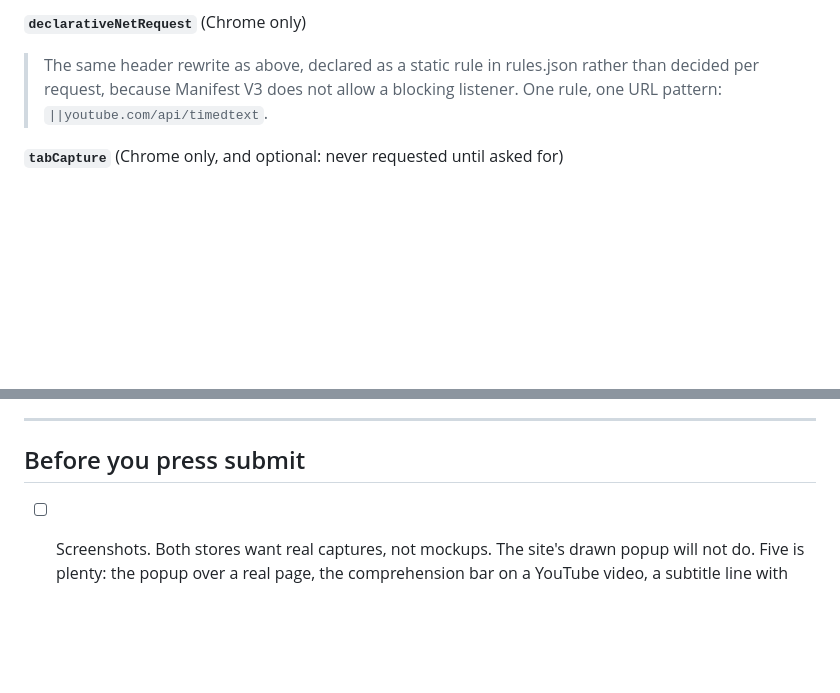
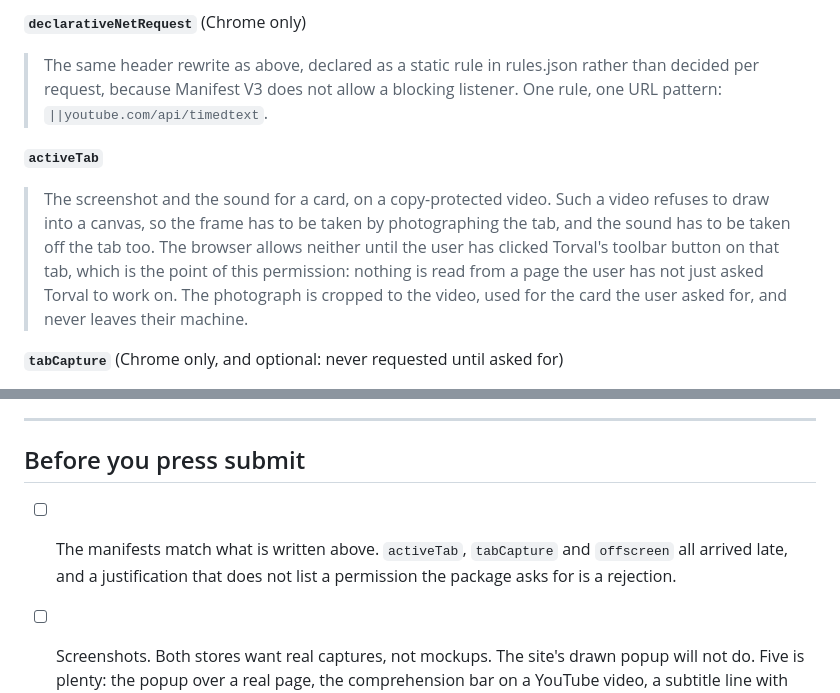
Before and after one commit to jacobgerritz/Torval, a Markdown page: STORE.md, 2 parts joined by grey strips. Rendered like a GitHub page; blank space fills up the shorter version.

Commit message:
Justify activeTab in the store notes

```diff
--- a/STORE.md
+++ b/STORE.md
@@ -138,6 +138,16 @@ justification from a claim into something checkable.
 > allow a blocking listener. One rule, one URL pattern:
 > `||youtube.com/api/timedtext`.
 
+**`activeTab`**
+> The screenshot and the sound for a card, on a copy-protected video. Such a
+> video refuses to draw into a canvas, so the frame has to be taken by
+> photographing the tab, and the sound has to be taken off the tab too. The
+> browser allows neither until the user has clicked Torval's toolbar button
+> on that tab, which is the point of this permission: nothing is read from a
+> page the user has not just asked Torval to work on. The photograph is
+> cropped to the video, used for the card the user asked for, and never
+> leaves their machine.
+
 **`tabCapture`** (Chrome only, and optional: never requested until asked for)
 > The sound of a line on a copy-protected video, for a card. A video the
 > browser is decrypting hands over no audio when its element is asked for a
@@ -258,6 +268,9 @@ looks like obfuscation if it is not explained. Say this:
 
 ## Before you press submit
 
+- [ ] The manifests match what is written above. `activeTab`, `tabCapture`
+      and `offscreen` all arrived late, and a justification that does not
+      list a permission the package asks for is a rejection.
 - [ ] Screenshots. Both stores want real captures, not mockups. The site's
       drawn popup will not do. Five is plenty: the popup over a real page,
       the comprehension bar on a YouTube video, a subtitle line with the
```
